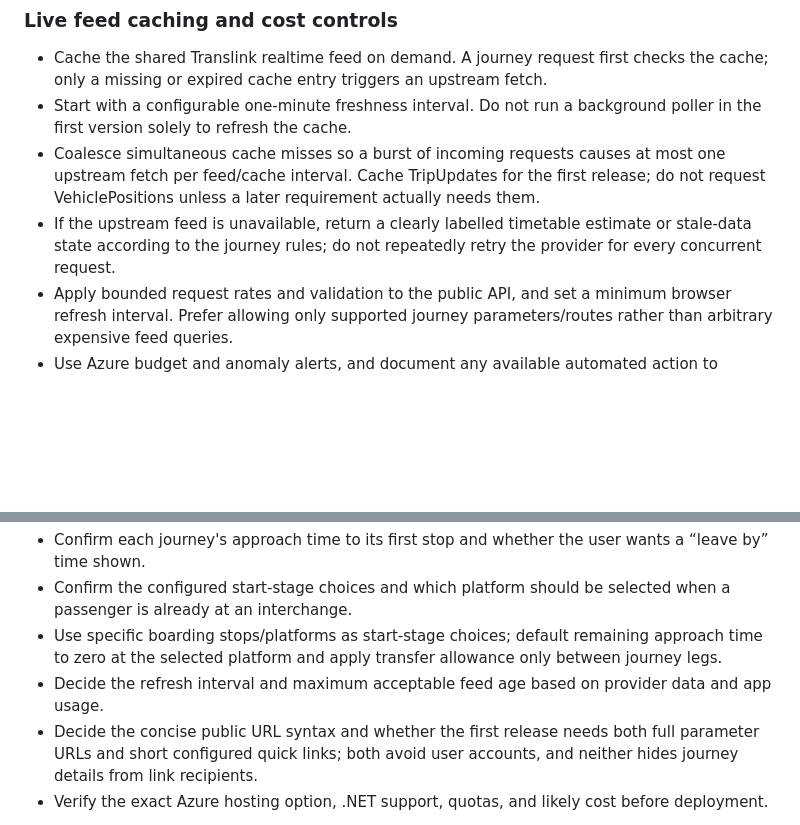
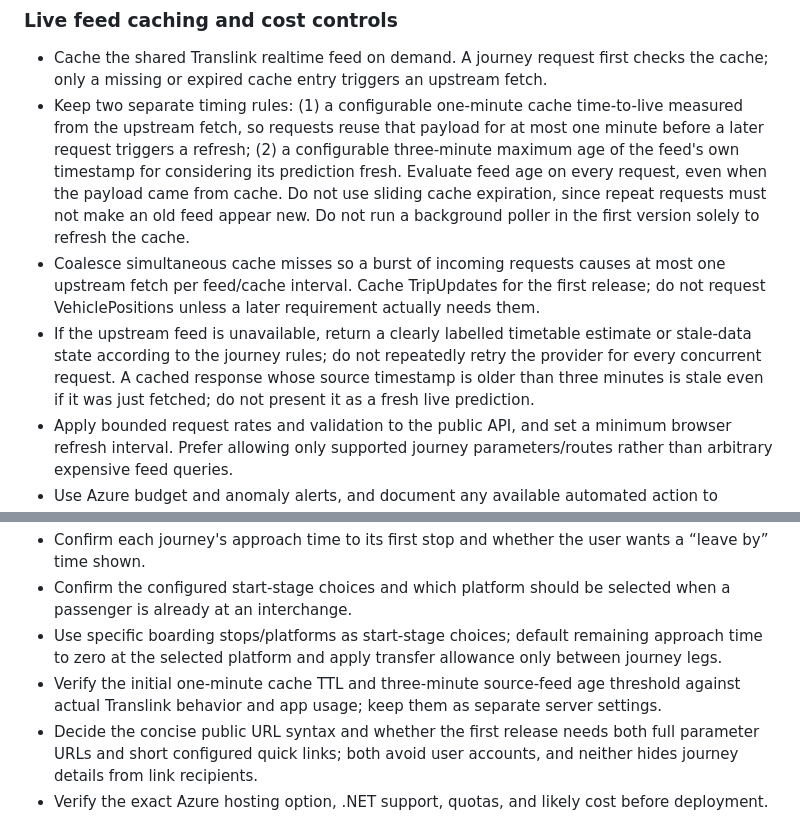
Before and after one commit to jianchengzou2016/BusPlanner, a Markdown page: PROJECT_BRIEF.md, 2 parts joined by grey strips. Rendered like a GitHub page; blank space fills up the shorter version.

Commit message:
Separate realtime cache and freshness windows

```diff
--- a/PROJECT_BRIEF.md
+++ b/PROJECT_BRIEF.md
@@ -71,9 +71,9 @@ A full URL can carry the complete journey request, allowing a user to bookmark o
 ### Live feed caching and cost controls
 
 - Cache the shared Translink realtime feed on demand. A journey request first checks the cache; only a missing or expired cache entry triggers an upstream fetch.
-- Start with a configurable one-minute freshness interval. Do not run a background poller in the first version solely to refresh the cache.
+- Keep two separate timing rules: (1) a configurable one-minute cache time-to-live measured from the upstream fetch, so requests reuse that payload for at most one minute before a later request triggers a refresh; (2) a configurable three-minute maximum age of the feed's own timestamp for considering its prediction fresh. Evaluate feed age on every request, even when the payload came from cache. Do not use sliding cache expiration, since repeat requests must not make an old feed appear new. Do not run a background poller in the first version solely to refresh the cache.
 - Coalesce simultaneous cache misses so a burst of incoming requests causes at most one upstream fetch per feed/cache interval. Cache TripUpdates for the first release; do not request VehiclePositions unless a later requirement actually needs them.
-- If the upstream feed is unavailable, return a clearly labelled timetable estimate or stale-data state according to the journey rules; do not repeatedly retry the provider for every concurrent request.
+- If the upstream feed is unavailable, return a clearly labelled timetable estimate or stale-data state according to the journey rules; do not repeatedly retry the provider for every concurrent request. A cached response whose source timestamp is older than three minutes is stale even if it was just fetched; do not present it as a fresh live prediction.
 - Apply bounded request rates and validation to the public API, and set a minimum browser refresh interval. Prefer allowing only supported journey parameters/routes rather than arbitrary expensive feed queries.
 - Use Azure budget and anomaly alerts, and document any available automated action to disable or limit the API at a cost threshold. Alerts alone are not a hard spending cap; incoming requests, app execution, and outbound bandwidth may still be billed even when upstream feed calls are cached.
 
@@ -160,7 +160,7 @@ AnkoDisplay may remain available as a read-only reference for general project id
 - Confirm each journey's approach time to its first stop and whether the user wants a “leave by” time shown.
 - Confirm the configured start-stage choices and which platform should be selected when a passenger is already at an interchange.
 - Use specific boarding stops/platforms as start-stage choices; default remaining approach time to zero at the selected platform and apply transfer allowance only between journey legs.
-- Decide the refresh interval and maximum acceptable feed age based on provider data and app usage.
+- Verify the initial one-minute cache TTL and three-minute source-feed age threshold against actual Translink behavior and app usage; keep them as separate server settings.
 - Decide the concise public URL syntax and whether the first release needs both full parameter URLs and short configured quick links; both avoid user accounts, and neither hides journey details from link recipients.
 - Verify the exact Azure hosting option, .NET support, quotas, and likely cost before deployment.
 
```
